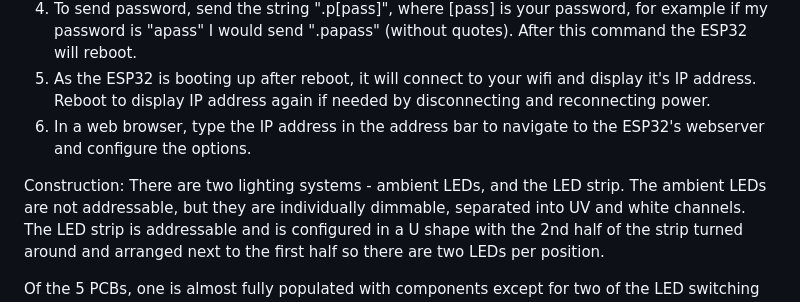
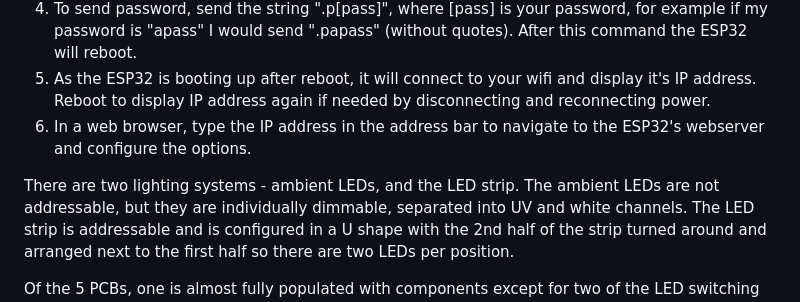
Before and after one commit to RichardO82/ADT-Lights, a Markdown page: README.md, the part around the change. Drawn GitHub-style.

```diff
--- a/README.md
+++ b/README.md
@@ -20,7 +20,6 @@ Start-up and Configuration:
 6.  In a web browser, type the IP address in the address bar to navigate to the ESP32's webserver and configure the options.
 
 
-Construction:
   There are two lighting systems - ambient LEDs, and the LED strip.  The ambient LEDs are not addressable, but they are individually dimmable, separated into UV and white channels.  The LED strip is addressable and is configured in a U shape with the 2nd half of the strip turned around and arranged next to the first half so there are two LEDs per position.
 
   Of the 5 PCBs, one is almost fully populated with components except for two of the LED switching channels (BJT+FET) that arent' being used, while the other 4 PCBs are only populated with LEDs and their current limiting resistors.  Wires carry the current to the LEDs on each successive board.  For my case, the center LEDs have 3 channels, but they are all white, so I connected these together so I only have two channels (this is why "white" shows up in the code indexed as STRIP_R - I'm using the Red channel for all three).  It's possible to swap the white LED for an RGB LED and use all 4 channels with minimal changes to the code, but for now everything is made to work with the parts listed using only the two channels for ambient lighting, UV and Red.  So on the bottom side of the PCB, there are 4 clusters of components which are the BJT and FET pairs which drive the LED channels.  Only the bottom two clusters, the ones that connect to pins 25 and 26 on the Qwiic Pro Mini, need to be populated.
```
